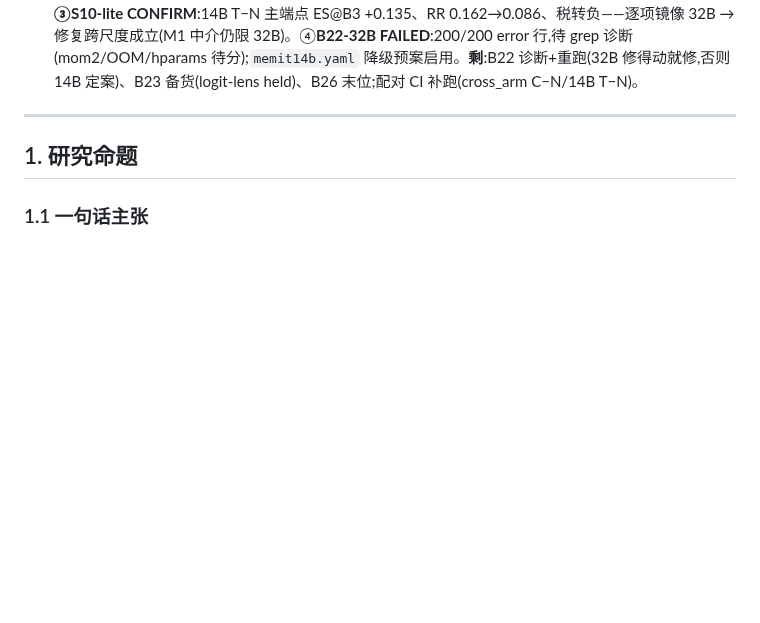
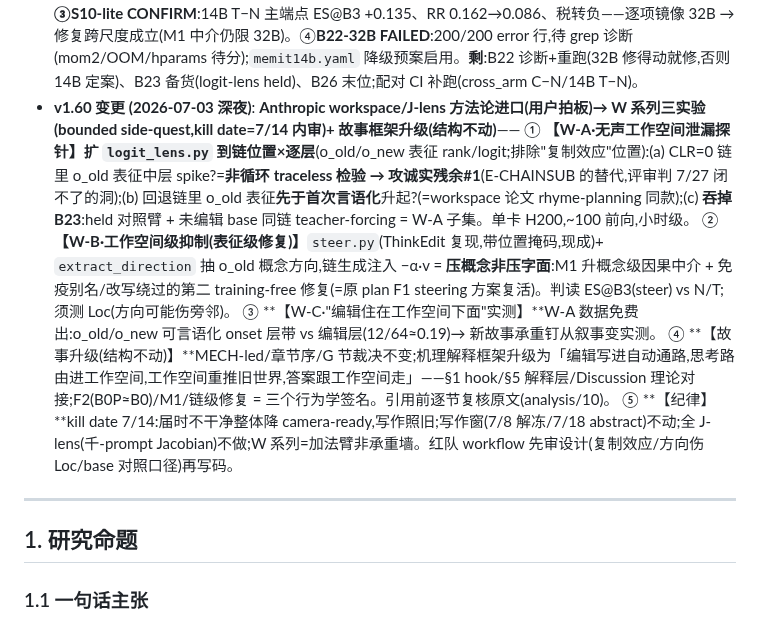
Before and after one commit to yuyue12111/A-Reasoning-Time-Stress-Test-for-Parametric-Knowledge-Editing, a Markdown page: plan.md, the part around one of its changes. GitHub-like rendering; blank space fills up the shorter version.

Commit message:
docs(plan v1.60): workspace 方法论进口 → W-A/B/C 三实验(kill date 7/14)+ 故事框架升级
Co-Authored-By: Claude Opus 4.8 (1M context) <noreply@anthropic.com>

```diff
--- a/plan.md
+++ b/plan.md
@@ -274,6 +274,12 @@
   **【即使卡免费也不复活】**B27 E-CHAINSUB(瓶颈=provenance bug+设计自循环,非卡)、zsRE/AlphaEdit(MEMIT 后平坦区)、32B 多跳(预注册升级门未达)、prompted-CoT(工程量+双向预认)。
   **【本轮备货(见后续 commit)】**M4:placebo_donor `--mode strong`(同 relation 供体,BLIND seed 锁定入库=prereg)+`probe32b_sup_strongcomp.yaml`;G1:edit_loop suppress `apply_to` 配置(默认 [efficacy] 保持现行为)+`mquake8b_2hop_sup.yaml`;S10-lite:`probe14b_sup.yaml`(prereg 头注);B22:`memit32b.yaml`+mom2 预热命令;B23:logit_lens held+base 扩展。
   **【批1 结果(7/3 晚,commit `4a5b271`)——kill-risk 两件全过,无写作期炸弹】**①**M4 CONFIRM**:C≈N≈P(ES 0.510/RR 0.208 vs N 0.495/0.193)而 T−N=+0.136/−0.108 → o_old 特异性以最强对照坐实;五臂图齐(T 修复/D 反伤/P 惰性/C 惰性)。②**G1 无 kill**:hop_ES@B3 0.487 vs 无抑制 0.513(−0.026 噪声级)、erosion 点估 0.188→0.104(CI 重叠)=修复在多跳上方向为保护;B0 sanity 完美。③**S10-lite CONFIRM**:14B T−N 主端点 ES@B3 +0.135、RR 0.162→0.086、税转负——逐项镜像 32B → 修复跨尺度成立(M1 中介仍限 32B)。④**B22-32B FAILED**:200/200 error 行,待 grep 诊断(mom2/OOM/hparams 待分);`memit14b.yaml` 降级预案启用。**剩**:B22 诊断+重跑(32B 修得动就修,否则 14B 定案)、B23 备货(logit-lens held)、B26 末位;配对 CI 补跑(cross_arm C−N/14B T−N)。
+- **v1.60 变更 (2026-07-03 深夜)**: **Anthropic workspace/J-lens 方法论进口(用户拍板)→ W 系列三实验(bounded side-quest,kill date=7/14 内审)+ 故事框架升级(结构不动)**——
+  ① **【W-A·无声工作空间泄漏探针】**扩 `logit_lens.py` 到**链位置×逐层**(o_old/o_new 表征 rank/logit;排除"复制效应"位置):(a) CLR=0 链里 o_old 表征中层 spike?=**非循环 traceless 检验 → 攻诚实残余#1**(E-CHAINSUB 的替代,评审判 7/27 闭不了的洞);(b) 回退链里 o_old 表征**先于首次言语化**升起?(=workspace 论文 rhyme-planning 同款);(c) **吞掉 B23**:held 对照臂 + 未编辑 base 同链 teacher-forcing = W-A 子集。单卡 H200,~100 前向,小时级。
+  ② **【W-B·工作空间级抑制(表征级修复)】**`steer.py`(ThinkEdit 复现,带位置掩码,现成)+ `extract_direction` 抽 o_old 概念方向,链生成注入 −α·v = **压概念非压字面**:M1 升概念级因果中介 + 免疫别名/改写绕过的第二 training-free 修复(=原 plan F1 steering 方案复活)。判读 ES@B3(steer) vs N/T;须测 Loc(方向可能伤旁邻)。
+  ③ **【W-C·"编辑住在工作空间下面"实测】**W-A 数据免费出:o_old/o_new 可言语化 onset 层带 vs 编辑层(12/64≈0.19)→ 新故事承重钉从叙事变实测。
+  ④ **【故事升级(结构不动)】**MECH-led/章节序/G 节裁决不变;机理解释框架升级为「编辑写进自动通路,思考路由进工作空间,工作空间重推旧世界,答案跟工作空间走」——§1 hook/§5 解释层/Discussion 理论对接;F2(B0P≈B0)/M1/链级修复 = 三个行为学签名。引用前逐节复核原文(analysis/10)。
+  ⑤ **【纪律】**kill date 7/14:届时不干净整体降 camera-ready,写作照旧;写作窗(7/8 解冻/7/18 abstract)不动;全 J-lens(千-prompt Jacobian)不做;W 系列=加法臂非承重墙。红队 workflow 先审设计(复制效应/方向伤 Loc/base 对照口径)再写码。
 
 ---
 
```
Also changed, not shown: other parts of plan.md (+1 -1 lines).
